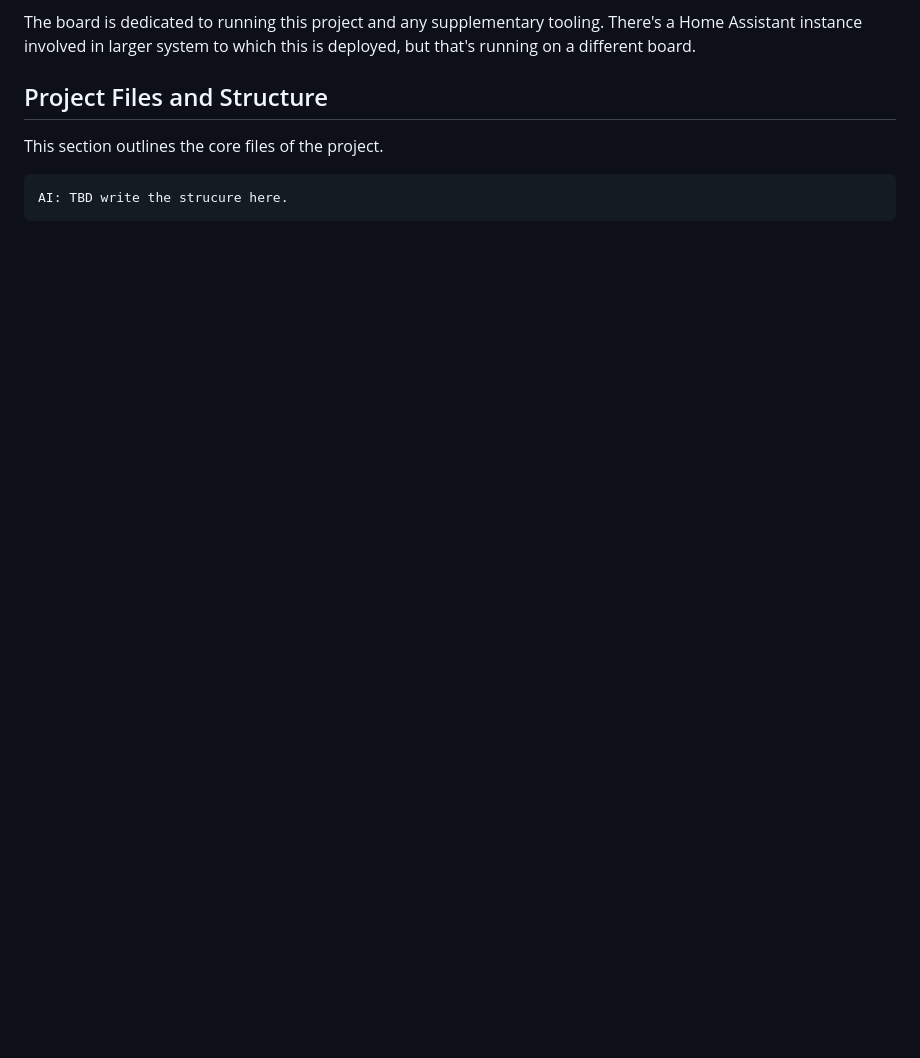
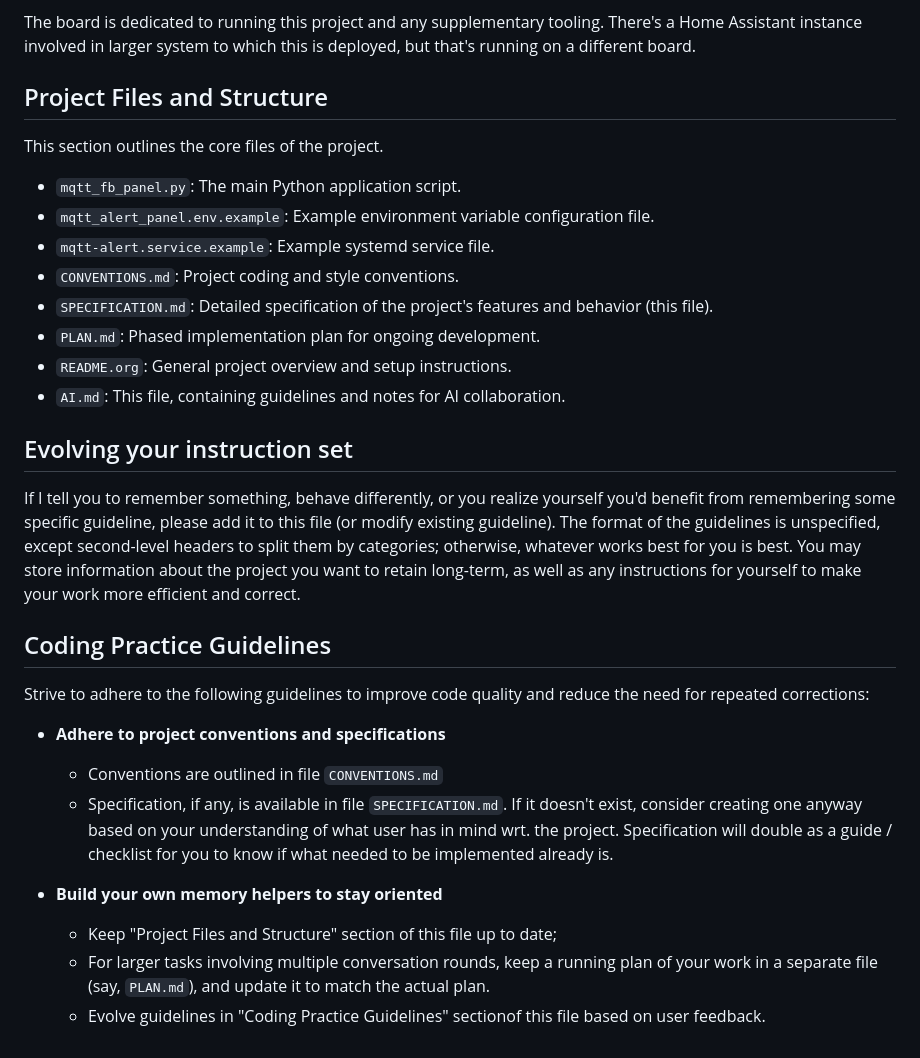
Before and after one commit to TeMPOraL/rpi-mqtt-fb-panel, a Markdown page: AI.md, the part around the change. GitHub-like rendering; blank space fills up the shorter version.

```diff
--- a/AI.md
+++ b/AI.md
@@ -77,4 +77,31 @@ to which this is deployed, but that's running on a different board.
 ## Project Files and Structure
 This section outlines the core files of the project.
 
-    AI: TBD write the strucure here.
+*   `mqtt_fb_panel.py`: The main Python application script.
+*   `mqtt_alert_panel.env.example`: Example environment variable configuration file.
+*   `mqtt-alert.service.example`: Example systemd service file.
+*   `CONVENTIONS.md`: Project coding and style conventions.
+*   `SPECIFICATION.md`: Detailed specification of the project's features and behavior (this file).
+*   `PLAN.md`: Phased implementation plan for ongoing development.
+*   `README.org`: General project overview and setup instructions.
+*   `AI.md`: This file, containing guidelines and notes for AI collaboration.
+
+## Evolving your instruction set
+If I tell you to remember something, behave differently, or you realize yourself you'd benefit from remembering some specific guideline,
+please add it to this file (or modify existing guideline). The format of the guidelines is unspecified, except second-level headers to split
+them by categories; otherwise, whatever works best for you is best. You may store information about the project you want to retain long-term,
+as well as any instructions for yourself to make your work more efficient and correct.
+
+## Coding Practice Guidelines
+
+Strive to adhere to the following guidelines to improve code quality and reduce the need for repeated corrections:
+
+- **Adhere to project conventions and specifications**
+  * Conventions are outlined in file `CONVENTIONS.md`
+  * Specification, if any, is available in file `SPECIFICATION.md`. If it doesn't exist, consider creating one anyway based on your understanding of what user has in mind wrt. the project.
+    Specification will double as a guide / checklist for you to know if what needed to be implemented already is.
+
+- **Build your own memory helpers to stay oriented**
+  * Keep "Project Files and Structure" section of this file up to date;
+  * For larger tasks involving multiple conversation rounds, keep a running plan of your work in a separate file (say, `PLAN.md`), and update it to match the actual plan.
+  * Evolve guidelines in "Coding Practice Guidelines" sectionof this file based on user feedback.
```
Also changed, not shown: PLAN.md (added, +87 -0 lines), SPECIFICATION.md (added, +122 -0 lines).
